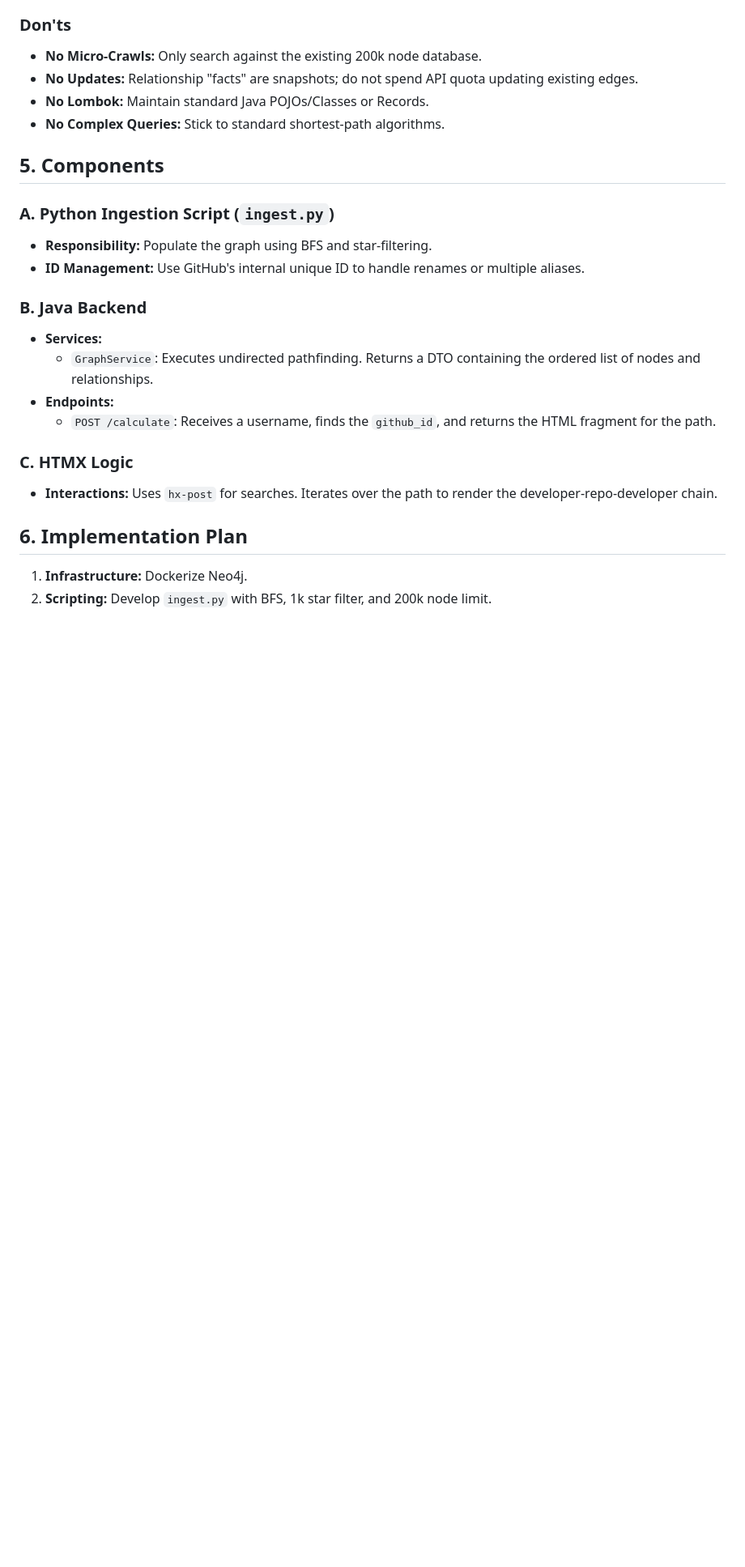
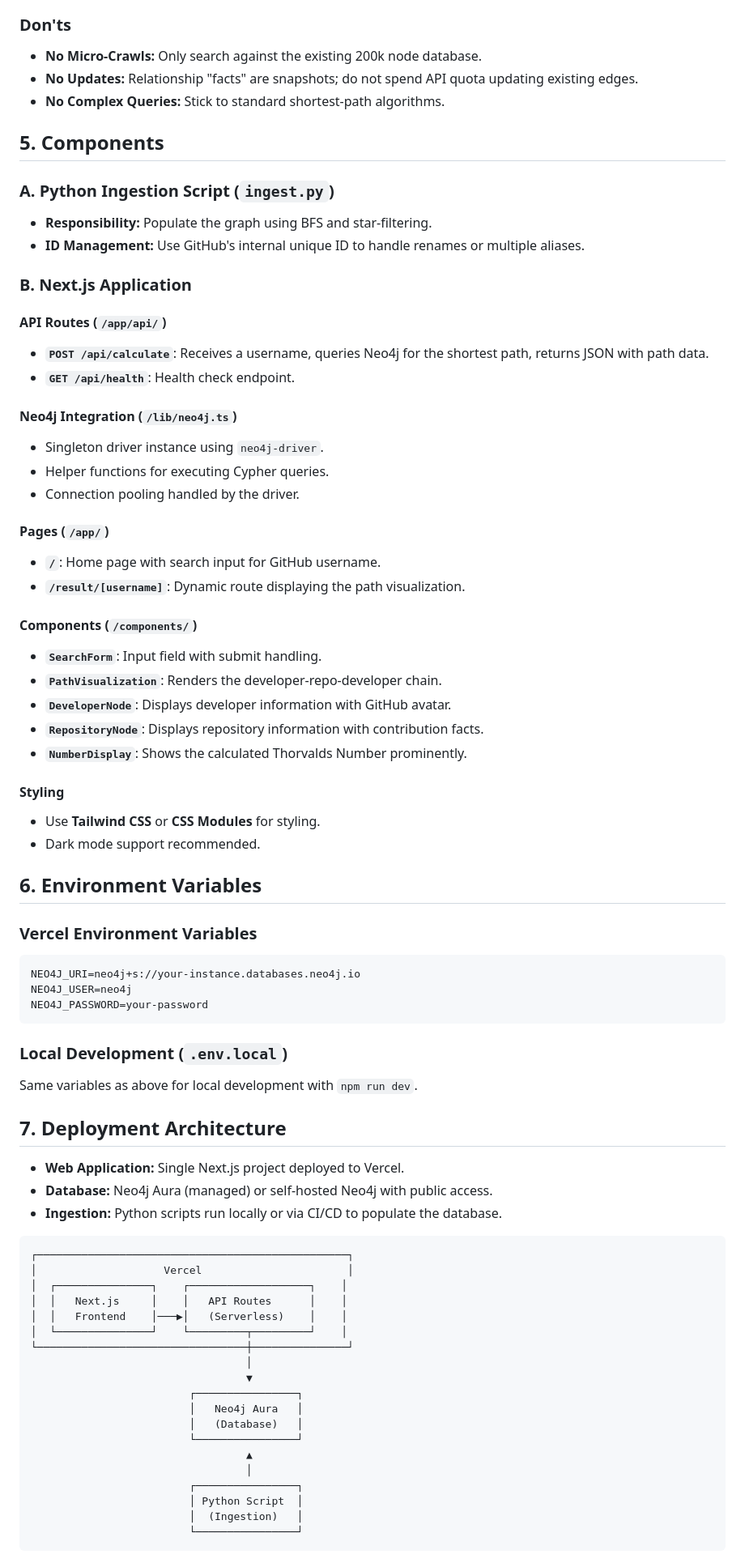
Before and after one commit to softarn/torvalds-number, a Markdown page: spec.md, the part around one of its changes. Shown at 81% size. Rendered like a GitHub page; blank space fills up the shorter version.

Commit message:
Updated spec to next.js and deploy to vercel instead

````diff
--- a/spec.md
+++ b/spec.md
@@ -43,7 +42,6 @@ The graph is designed to find paths between developers via their shared work.
 ### Don'ts
 - **No Micro-Crawls:** Only search against the existing 200k node database.
 - **No Updates:** Relationship "facts" are snapshots; do not spend API quota updating existing edges.
-- **No Lombok:** Maintain standard Java POJOs/Classes or Records.
 - **No Complex Queries:** Stick to standard shortest-path algorithms.
 
 ## 5. Components
@@ -52,14 +50,68 @@ The graph is designed to find paths between developers via their shared work.
 - **Responsibility:** Populate the graph using BFS and star-filtering.
 - **ID Management:** Use GitHub's internal unique ID to handle renames or multiple aliases.
 
-### B. Java Backend
-- **Services:**
-    - `GraphService`: Executes undirected pathfinding. Returns a DTO containing the ordered list of nodes and relationships.
-- **Endpoints:**
-    - `POST /calculate`: Receives a username, finds the `github_id`, and returns the HTML fragment for the path.
+### B. Next.js Application
 
-### C. HTMX Logic
-- **Interactions:** Uses `hx-post` for searches. Iterates over the path to render the developer-repo-developer chain.
+#### API Routes (`/app/api/`)
+- **`POST /api/calculate`**: Receives a username, queries Neo4j for the shortest path, returns JSON with path data.
+- **`GET /api/health`**: Health check endpoint.
 
-## 6. Implementation Plan
-1. **Infrastructure:** Dockerize Neo4j.
+#### Neo4j Integration (`/lib/neo4j.ts`)
+- Singleton driver instance using `neo4j-driver`.
+- Helper functions for executing Cypher queries.
+- Connection pooling handled by the driver.
+
+#### Pages (`/app/`)
+- **`/`**: Home page with search input for GitHub username.
+- **`/result/[username]`**: Dynamic route displaying the path visualization.
+
+#### Components (`/components/`)
+- **`SearchForm`**: Input field with submit handling.
+- **`PathVisualization`**: Renders the developer-repo-developer chain.
+- **`DeveloperNode`**: Displays developer information with GitHub avatar.
+- **`RepositoryNode`**: Displays repository information with contribution facts.
+- **`NumberDisplay`**: Shows the calculated Thorvalds Number prominently.
+
+#### Styling
+- Use **Tailwind CSS** or **CSS Modules** for styling.
+- Dark mode support recommended.
+
+## 6. Environment Variables
+
+### Vercel Environment Variables
+```
+NEO4J_URI=neo4j+s://your-instance.databases.neo4j.io
+NEO4J_USER=neo4j
+NEO4J_PASSWORD=your-password
+```
+
+### Local Development (`.env.local`)
+Same variables as above for local development with `npm run dev`.
+
+## 7. Deployment Architecture
+- **Web Application:** Single Next.js project deployed to Vercel.
+- **Database:** Neo4j Aura (managed) or self-hosted Neo4j with public access.
+- **Ingestion:** Python scripts run locally or via CI/CD to populate the database.
+
+```
+┌─────────────────────────────────────────────────┐
+│                    Vercel                       │
+│  ┌───────────────┐    ┌───────────────────┐    │
+│  │   Next.js     │    │   API Routes      │    │
+│  │   Frontend    │───▶│   (Serverless)    │    │
+│  └───────────────┘    └─────────┬─────────┘    │
+└─────────────────────────────────┼───────────────┘
+                                  │
+                                  ▼
+                         ┌────────────────┐
+                         │   Neo4j Aura   │
+                         │   (Database)   │
+                         └────────────────┘
+                                  ▲
+                                  │
+                         ┌────────────────┐
+                         │ Python Script  │
+                         │  (Ingestion)   │
+                         └────────────────┘
+```
+
````
Also changed, not shown: other parts of spec.md (+13 -9 lines).
